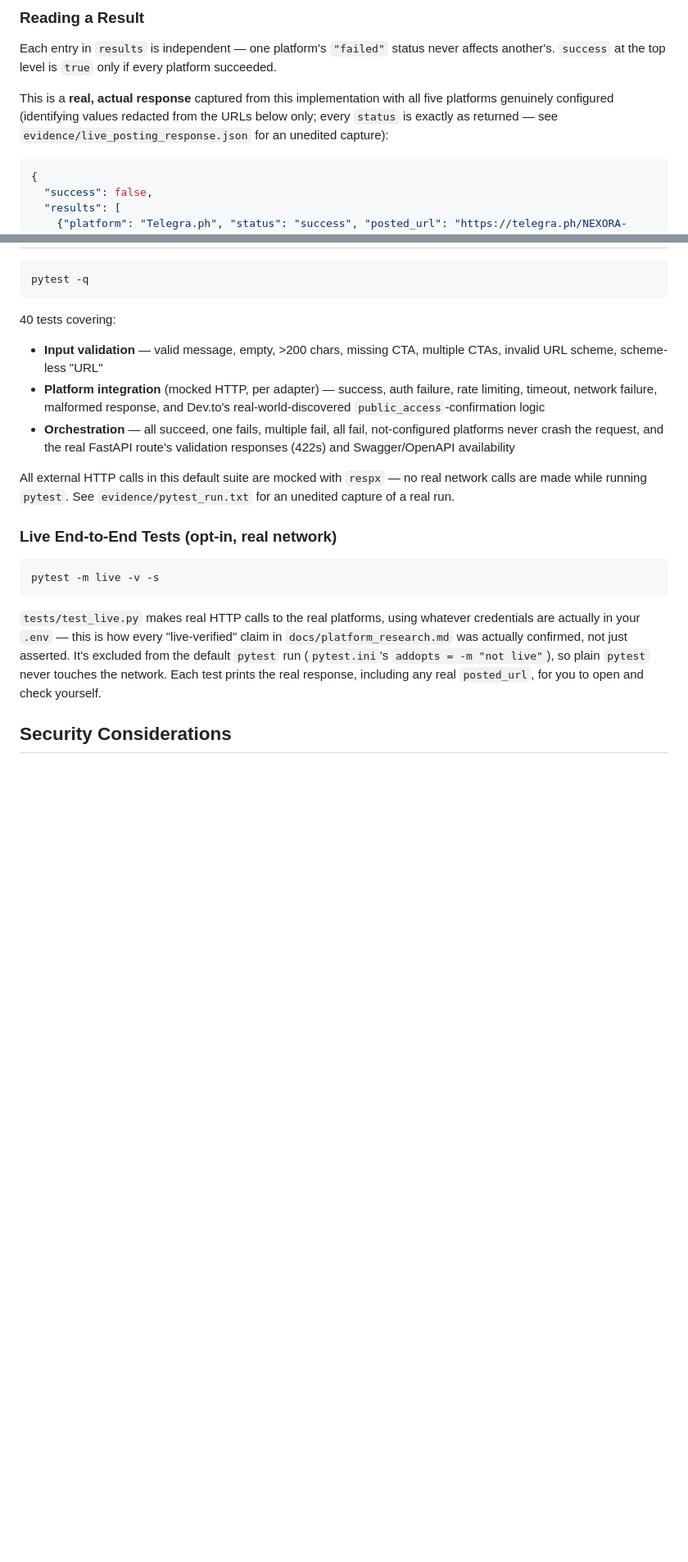
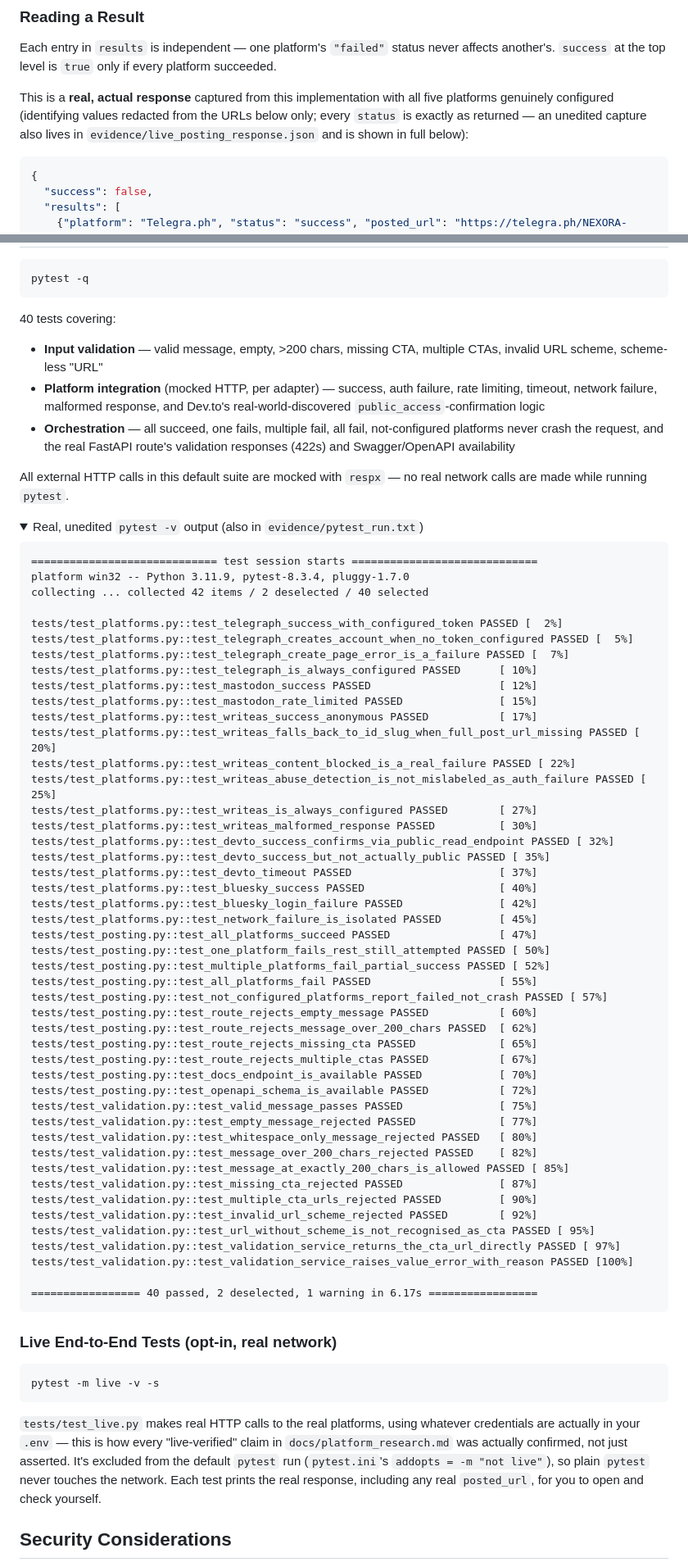
Before and after one commit to mraaraizada/nexora, a Markdown page: README.md, 2 parts joined by grey strips. Shown at 82% size. GitHub-like rendering; folded sections open; blank space fills up the shorter version.

````diff
--- a/README.md
+++ b/README.md
@@ -93,7 +95,7 @@ curl -X POST http://localhost:4000/posting \
 
 Each entry in `results` is independent — one platform's `"failed"` status never affects another's. `success` at the top level is `true` only if every platform succeeded.
 
-This is a **real, actual response** captured from this implementation with all five platforms genuinely configured (identifying values redacted from the URLs below only; every `status` is exactly as returned — see `evidence/live_posting_response.json` for an unedited capture):
+This is a **real, actual response** captured from this implementation with all five platforms genuinely configured (identifying values redacted from the URLs below only; every `status` is exactly as returned — an unedited capture also lives in `evidence/live_posting_response.json` and is shown in full below):
 
 ```json
 {
@@ -193,4 +253,57 @@ pytest -q
 - **Platform integration** (mocked HTTP, per adapter) — success, auth failure, rate limiting, timeout, network failure, malformed response, and Dev.to's real-world-discovered `public_access`-confirmation logic
 - **Orchestration** — all succeed, one fails, multiple fail, all fail, not-configured platforms never crash the request, and the real FastAPI route's validation responses (422s) and Swagger/OpenAPI availability
 
-All external HTTP calls in this default suite are mocked with `respx` — no real network calls are made while running `pytest`. See `evidence/pytest_run.txt` for an unedited capture of a real run.
+All external HTTP calls in this default suite are mocked with `respx` — no real network calls are made while running `pytest`.
+
+<details>
+<summary>Real, unedited <code>pytest -v</code> output (also in <code>evidence/pytest_run.txt</code>)</summary>
+
+```text
+============================= test session starts =============================
+platform win32 -- Python 3.11.9, pytest-8.3.4, pluggy-1.7.0
+collecting ... collected 42 items / 2 deselected / 40 selected
+
+tests/test_platforms.py::test_telegraph_success_with_configured_token PASSED [  2%]
+tests/test_platforms.py::test_telegraph_creates_account_when_no_token_configured PASSED [  5%]
+tests/test_platforms.py::test_telegraph_create_page_error_is_a_failure PASSED [  7%]
+tests/test_platforms.py::test_telegraph_is_always_configured PASSED      [ 10%]
+tests/test_platforms.py::test_mastodon_success PASSED                    [ 12%]
+tests/test_platforms.py::test_mastodon_rate_limited PASSED               [ 15%]
+tests/test_platforms.py::test_writeas_success_anonymous PASSED           [ 17%]
+tests/test_platforms.py::test_writeas_falls_back_to_id_slug_when_full_post_url_missing PASSED [ 20%]
+tests/test_platforms.py::test_writeas_content_blocked_is_a_real_failure PASSED [ 22%]
+tests/test_platforms.py::test_writeas_abuse_detection_is_not_mislabeled_as_auth_failure PASSED [ 25%]
+tests/test_platforms.py::test_writeas_is_always_configured PASSED        [ 27%]
+tests/test_platforms.py::test_writeas_malformed_response PASSED          [ 30%]
+tests/test_platforms.py::test_devto_success_confirms_via_public_read_endpoint PASSED [ 32%]
+tests/test_platforms.py::test_devto_success_but_not_actually_public PASSED [ 35%]
+tests/test_platforms.py::test_devto_timeout PASSED                       [ 37%]
+tests/test_platforms.py::test_bluesky_success PASSED                     [ 40%]
+tests/test_platforms.py::test_bluesky_login_failure PASSED               [ 42%]
+tests/test_platforms.py::test_network_failure_is_isolated PASSED         [ 45%]
+tests/test_posting.py::test_all_platforms_succeed PASSED                 [ 47%]
+tests/test_posting.py::test_one_platform_fails_rest_still_attempted PASSED [ 50%]
+tests/test_posting.py::test_multiple_platforms_fail_partial_success PASSED [ 52%]
+tests/test_posting.py::test_all_platforms_fail PASSED                    [ 55%]
+tests/test_posting.py::test_not_configured_platforms_report_failed_not_crash PASSED [ 57%]
+tests/test_posting.py::test_route_rejects_empty_message PASSED           [ 60%]
+tests/test_posting.py::test_route_rejects_message_over_200_chars PASSED  [ 62%]
+tests/test_posting.py::test_route_rejects_missing_cta PASSED             [ 65%]
+tests/test_posting.py::test_route_rejects_multiple_ctas PASSED           [ 67%]
+tests/test_posting.py::test_docs_endpoint_is_available PASSED            [ 70%]
+tests/test_posting.py::test_openapi_schema_is_available PASSED           [ 72%]
+tests/test_validation.py::test_valid_message_passes PASSED               [ 75%]
+tests/test_validation.py::test_empty_message_rejected PASSED             [ 77%]
+tests/test_validation.py::test_whitespace_only_message_rejected PASSED   [ 80%]
+tests/test_validation.py::test_message_over_200_chars_rejected PASSED    [ 82%]
+tests/test_validation.py::test_message_at_exactly_200_chars_is_allowed PASSED [ 85%]
+tests/test_validation.py::test_missing_cta_rejected PASSED               [ 87%]
+tests/test_validation.py::test_multiple_cta_urls_rejected PASSED         [ 90%]
+tests/test_validation.py::test_invalid_url_scheme_rejected PASSED        [ 92%]
+tests/test_validation.py::test_url_without_scheme_is_not_recognised_as_cta PASSED [ 95%]
+tests/test_validation.py::test_validation_service_returns_the_cta_url_directly PASSED [ 97%]
+tests/test_validation.py::test_validation_service_raises_value_error_with_reason PASSED [100%]
+
+================= 40 passed, 2 deselected, 1 warning in 6.17s =================
+```
+
````
Also changed, not shown: other parts of README.md (+61 -0 lines), evidence/response.png (added).
